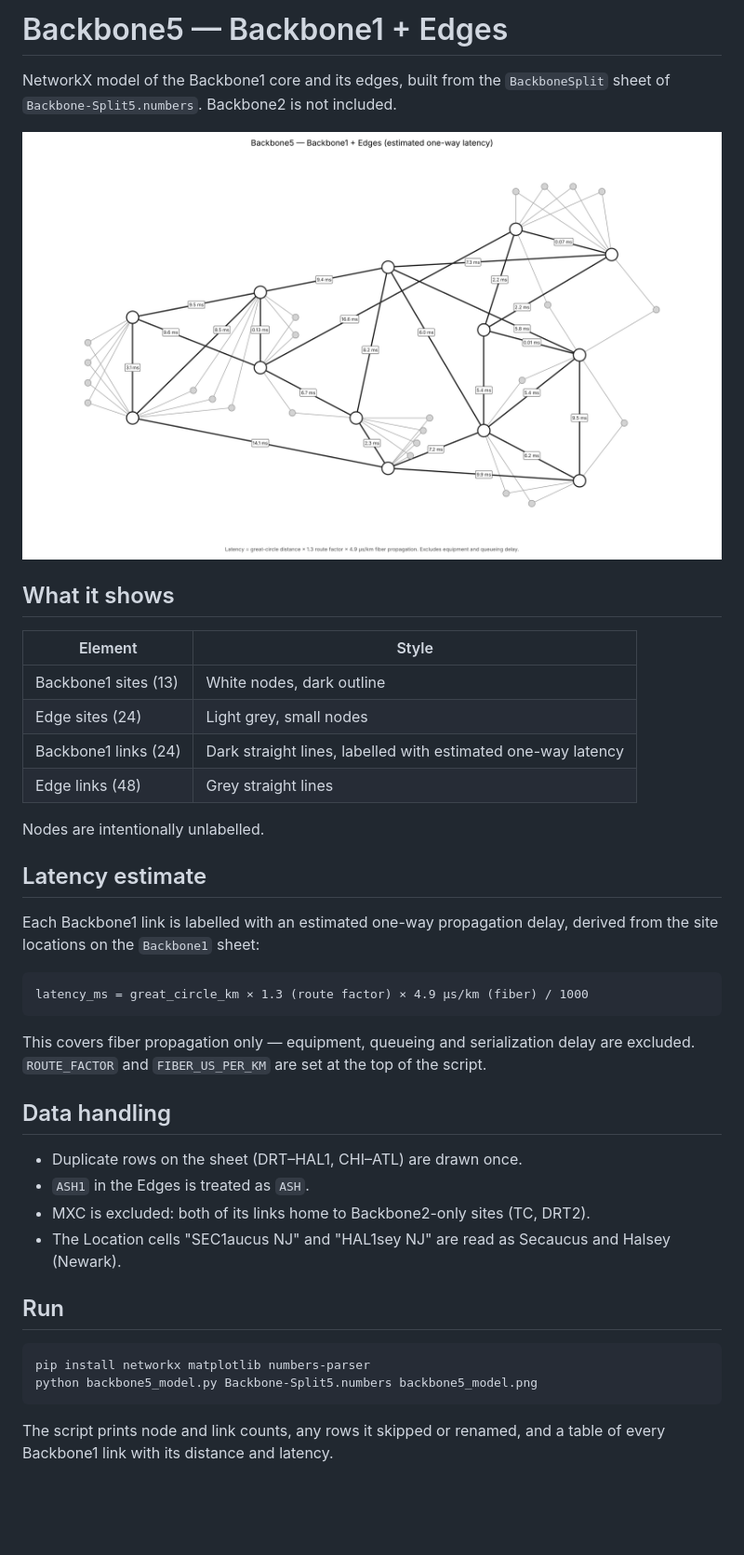
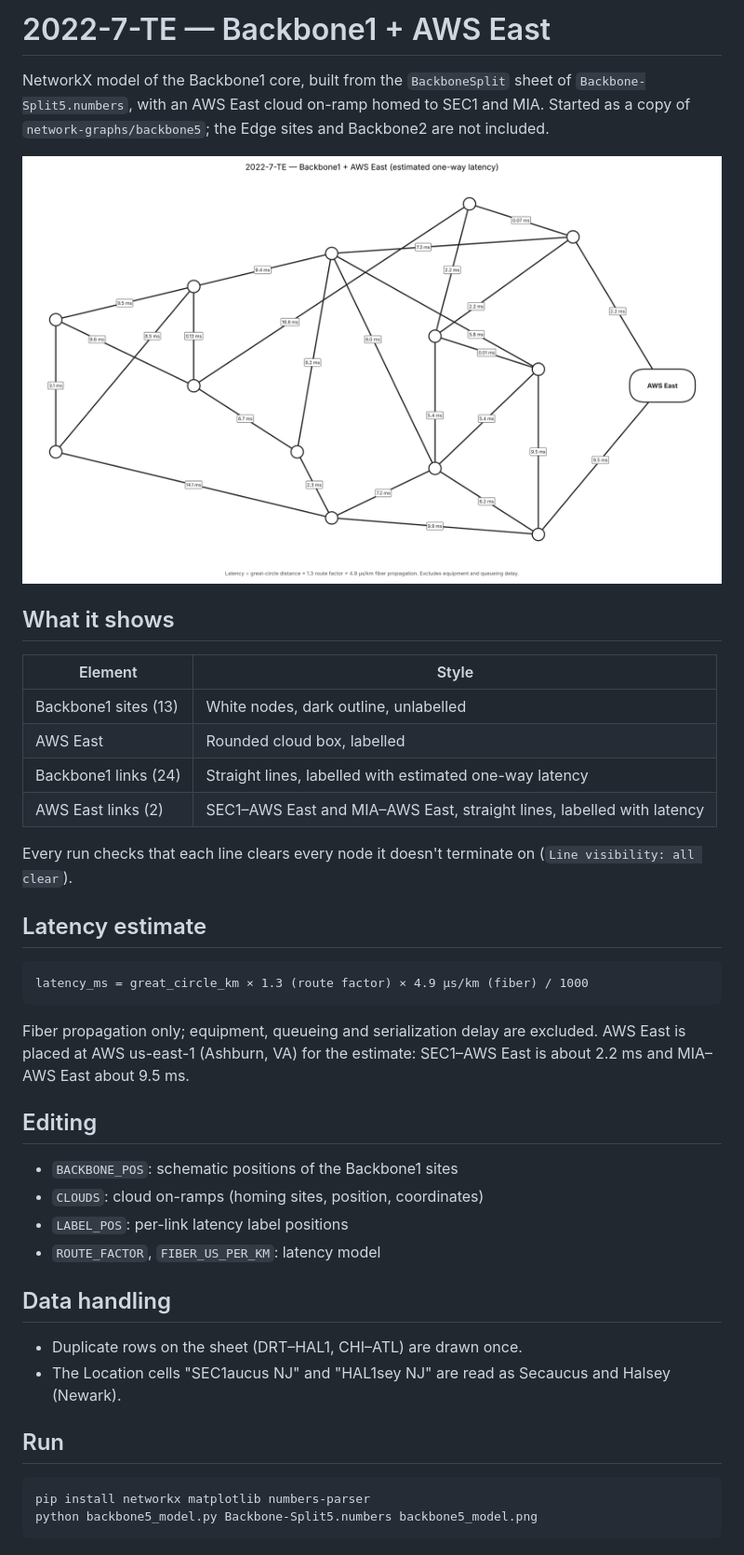
Before and after one commit to sdncoder/capacity, a Markdown page: 2022-7-TE/README.md, the part around one of its changes. Shown at 93% size. Rendered like a GitHub page; pictures changed too: 2022-7-TE/backbone5_model.png; blank space fills up the shorter version.

Commit message:
2022-7-TE: drop edge sites, add AWS East cloud on SEC1 and MIA
Co-Authored-By: Claude Opus 5.5 <noreply@anthropic.com>
Claude-Session: https://claude.ai/code/session_011mjtxqb8uLpQefYmGLCZEs

````diff
--- a/2022-7-TE/README.md
+++ b/2022-7-TE/README.md
@@ -1,5 +1,7 @@
-# Backbone5 — Backbone1 + Edges
+# 2022-7-TE — Backbone1 + AWS East
 
-NetworkX model of the Backbone1 core and its edges, built from the
-`BackboneSplit` sheet of `Backbone-Split5.numbers`. Backbone2 is not included.
+NetworkX model of the Backbone1 core, built from the `BackboneSplit` sheet of
+`Backbone-Split5.numbers`, with an AWS East cloud on-ramp homed to SEC1 and
+MIA. Started as a copy of `network-graphs/backbone5`; the Edge sites and
+Backbone2 are not included.
 
@@ -9,31 +11,34 @@ NetworkX model of the Backbone1 core and its edges, built from the
 
 | Element | Style |
 |---|---|
-| Backbone1 sites (13) | White nodes, dark outline |
-| Edge sites (24) | Light grey, small nodes |
-| Backbone1 links (24) | Dark straight lines, labelled with estimated one-way latency |
-| Edge links (48) | Grey straight lines |
+| Backbone1 sites (13) | White nodes, dark outline, unlabelled |
+| AWS East | Rounded cloud box, labelled |
+| Backbone1 links (24) | Straight lines, labelled with estimated one-way latency |
+| AWS East links (2) | SEC1–AWS East and MIA–AWS East, straight lines, labelled with latency |
 
-Nodes are intentionally unlabelled.
+Every run checks that each line clears every node it doesn't terminate on
+(`Line visibility: all clear`).
 
 ## Latency estimate
-
-Each Backbone1 link is labelled with an estimated one-way propagation delay,
-derived from the site locations on the `Backbone1` sheet:
 
 ```
 latency_ms = great_circle_km × 1.3 (route factor) × 4.9 µs/km (fiber) / 1000
 ```
 
-This covers fiber propagation only — equipment, queueing and serialization
-delay are excluded. `ROUTE_FACTOR` and `FIBER_US_PER_KM` are set at the top of
-the script.
+Fiber propagation only; equipment, queueing and serialization delay are
+excluded. AWS East is placed at AWS us-east-1 (Ashburn, VA) for the estimate:
+SEC1–AWS East is about 2.2 ms and MIA–AWS East about 9.5 ms.
+
+## Editing
+
+- `BACKBONE_POS`: schematic positions of the Backbone1 sites
+- `CLOUDS`: cloud on-ramps (homing sites, position, coordinates)
+- `LABEL_POS`: per-link latency label positions
+- `ROUTE_FACTOR`, `FIBER_US_PER_KM`: latency model
 
 ## Data handling
 
 - Duplicate rows on the sheet (DRT–HAL1, CHI–ATL) are drawn once.
-- `ASH1` in the Edges is treated as `ASH`.
-- MXC is excluded: both of its links home to Backbone2-only sites (TC, DRT2).
 - The Location cells "SEC1aucus NJ" and "HAL1sey NJ" are read as Secaucus and
   Halsey (Newark).
 
@@ -43,6 +48,3 @@ the script.
 pip install networkx matplotlib numbers-parser
 python backbone5_model.py Backbone-Split5.numbers backbone5_model.png
 ```
-
-The script prints node and link counts, any rows it skipped or renamed, and a
-table of every Backbone1 link with its distance and latency.
````
Also changed, not shown: other parts of 2022-7-TE/README.md (+1 -1 lines), 1 other file.
